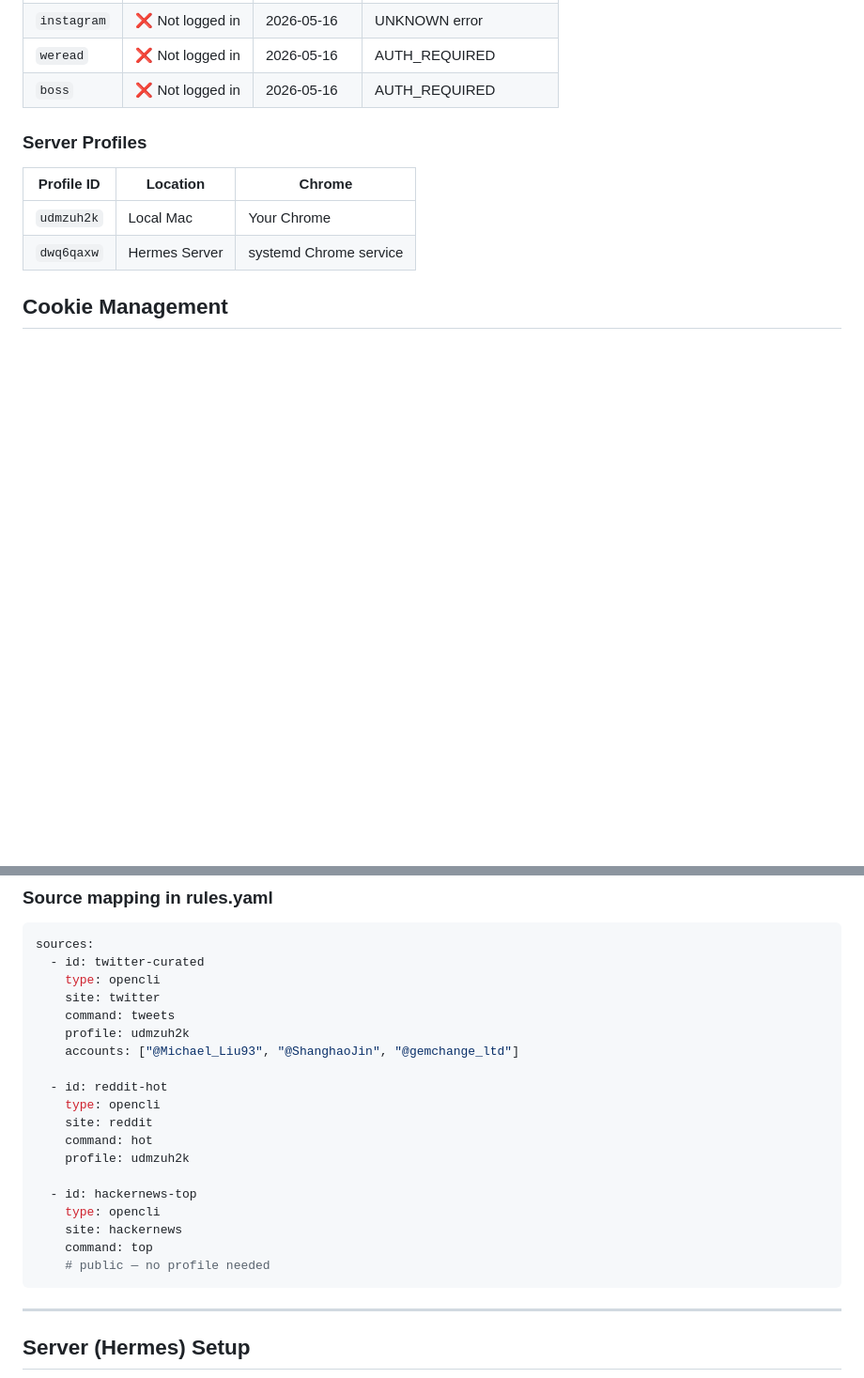
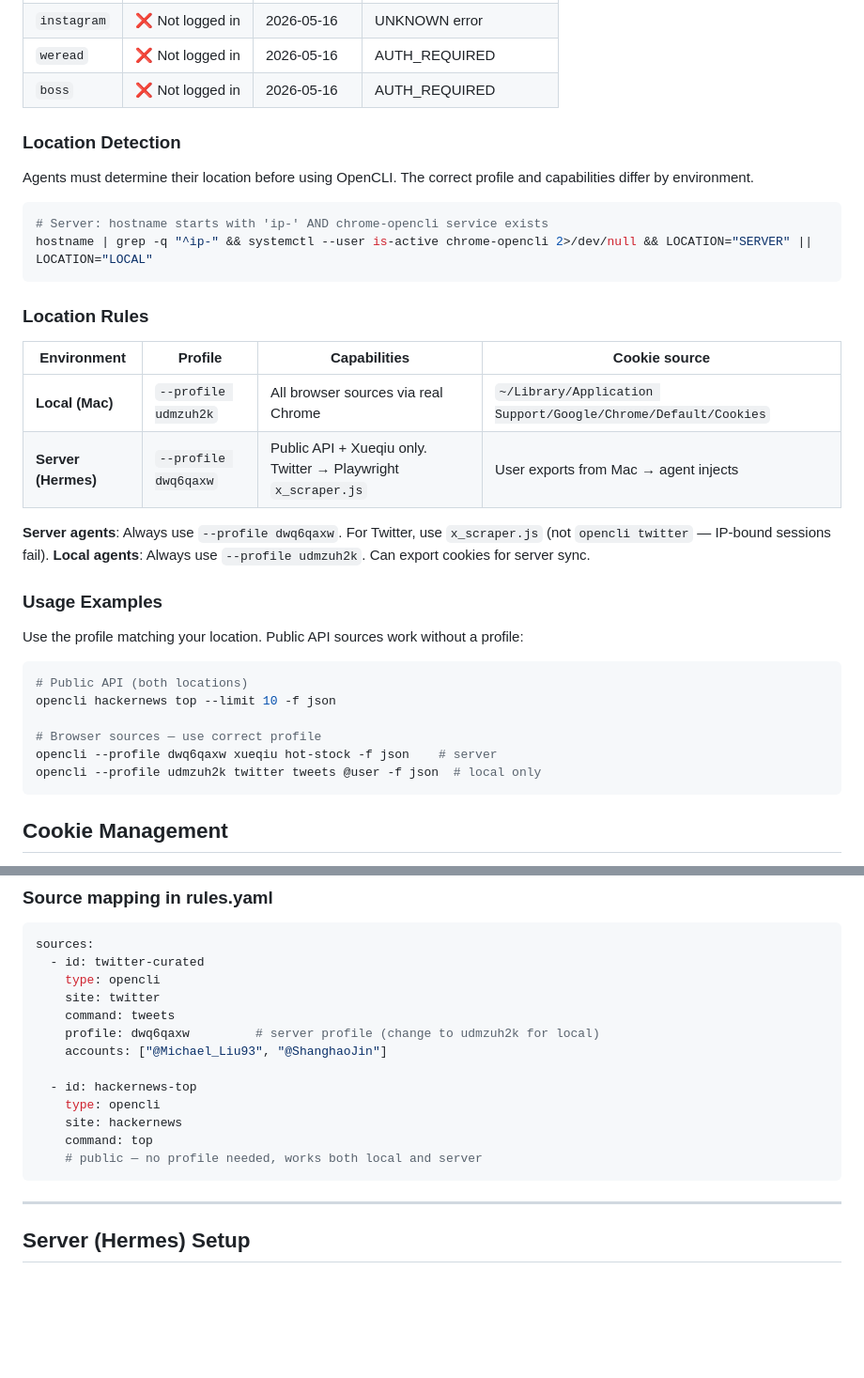
Before and after one commit to daidaibunny/agent-skills, a Markdown page: opencli/SKILL.md, 2 parts joined by grey strips. Shown at 94% size. GitHub-like rendering; blank space fills up the shorter version.

````diff
--- a/opencli/SKILL.md
+++ b/opencli/SKILL.md
@@ -278,12 +239,38 @@ opencli --profile udmzuh2k <site> <test-command> -f json
 | `weread` | ❌ Not logged in | 2026-05-16 | AUTH_REQUIRED |
 | `boss` | ❌ Not logged in | 2026-05-16 | AUTH_REQUIRED |
 
-### Server Profiles
+### Location Detection
 
-| Profile ID | Location | Chrome |
-|------------|----------|--------|
-| `udmzuh2k` | Local Mac | Your Chrome |
-| `dwq6qaxw` | Hermes Server | systemd Chrome service |
+Agents must determine their location before using OpenCLI. The correct profile
+and capabilities differ by environment.
+
+```bash
+# Server: hostname starts with 'ip-' AND chrome-opencli service exists
+hostname | grep -q "^ip-" && systemctl --user is-active chrome-opencli 2>/dev/null && LOCATION="SERVER" || LOCATION="LOCAL"
+```
+
+### Location Rules
+
+| Environment | Profile | Capabilities | Cookie source |
+|-------------|---------|-------------|---------------|
+| **Local (Mac)** | `--profile udmzuh2k` | All browser sources via real Chrome | `~/Library/Application Support/Google/Chrome/Default/Cookies` |
+| **Server (Hermes)** | `--profile dwq6qaxw` | Public API + Xueqiu only. Twitter → Playwright `x_scraper.js` | User exports from Mac → agent injects |
+
+**Server agents**: Always use `--profile dwq6qaxw`. For Twitter, use `x_scraper.js` (not `opencli twitter` — IP-bound sessions fail).
+**Local agents**: Always use `--profile udmzuh2k`. Can export cookies for server sync.
+
+### Usage Examples
+
+Use the profile matching your location. Public API sources work without a profile:
+
+```bash
+# Public API (both locations)
+opencli hackernews top --limit 10 -f json
+
+# Browser sources — use correct profile
+opencli --profile dwq6qaxw xueqiu hot-stock -f json    # server
+opencli --profile udmzuh2k twitter tweets @user -f json  # local only
+```
 
 ## Cookie Management
 
@@ -347,20 +334,14 @@ sources:
     type: opencli
     site: twitter
     command: tweets
-    profile: udmzuh2k
-    accounts: ["@Michael_Liu93", "@ShanghaoJin", "@gemchange_ltd"]
-
-  - id: reddit-hot
-    type: opencli
-    site: reddit
-    command: hot
-    profile: udmzuh2k
+    profile: dwq6qaxw         # server profile (change to udmzuh2k for local)
+    accounts: ["@Michael_Liu93", "@ShanghaoJin"]
 
   - id: hackernews-top
     type: opencli
     site: hackernews
     command: top
-    # public — no profile needed
+    # public — no profile needed, works both local and server
 ```
 
 ---
````
Also changed, not shown: other parts of opencli/SKILL.md (+19 -58 lines).
